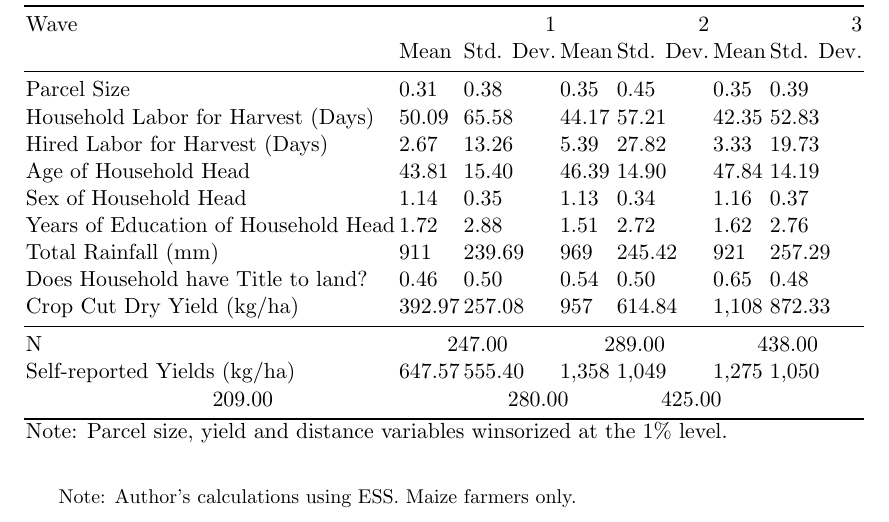
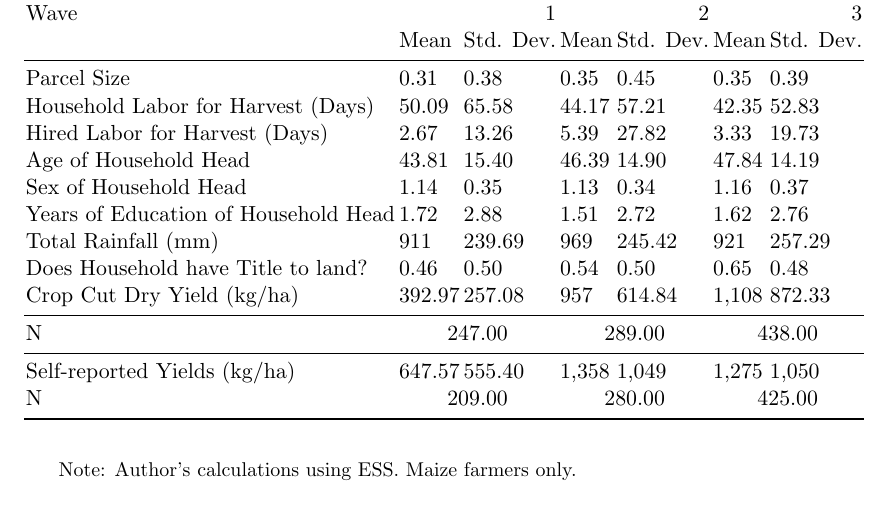
Before and after one commit to amichuda/ethiopia-tech-adoption, a LaTeX paper (paper.tex, which reads results/tables/summary.tex): part of page 35 of 37, cut so that both start at the same text. Compiled offline with pdfLaTeX.

Commit message:
fix summary table

```diff
--- a/results/tables/summary.tex
+++ b/results/tables/summary.tex
@@ -17,9 +17,9 @@ Does Household have Title to land? & 0.46 & 0.50 & 0.54 & 0.50 & 0.65 & 0.48 \\
 Crop Cut Dry Yield (kg/ha) & 392.97 & 257.08 & 957 & 614.84 & 1,108 & 872.33 \\
 \midrule
 N & \multicolumn{2}{c}{247.00}&\multicolumn{2}{c}{289.00}&\multicolumn{2}{c}{438.00}\\
+\midrule
 Self-reported Yields (kg/ha) & 647.57 & 555.40 & 1,358 & 1,049 & 1,275 & 1,050 \\
-\multicolumn{2}{c}{209.00}&\multicolumn{2}{c}{280.00}&\multicolumn{2}{c}{425.00}\\
+N & \multicolumn{2}{c}{209.00}&\multicolumn{2}{c}{280.00}&\multicolumn{2}{c}{425.00}\\
 \bottomrule
-\multicolumn{6}{l}{Note: Parcel size, yield and distance variables winsorized at the 1\% level.}
 \end{tabular}
 \end{table}
```
